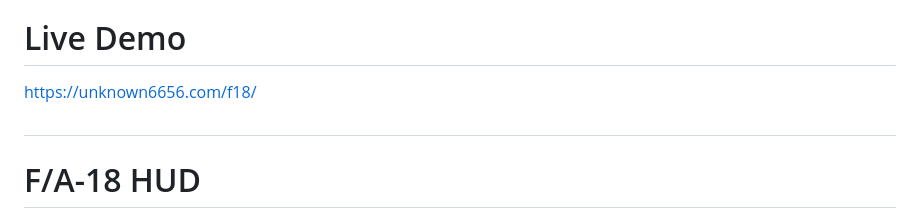
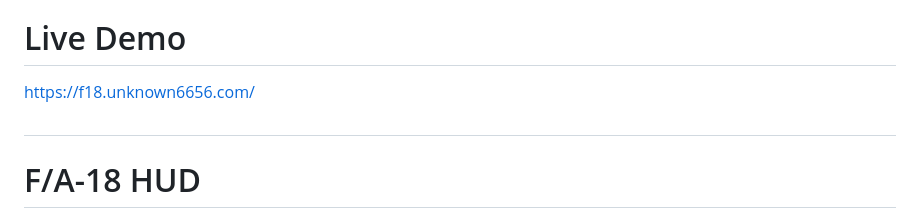
Before and after one commit to Unknown6656/F18-HUD, a Markdown page: readme.md, the part around the change. Rendered like a GitHub page.

Commit message:
Update live demo link in README

```diff
--- a/readme.md
+++ b/readme.md
@@ -11,7 +11,7 @@ Table of contents:
 - [Usage](#_usage)
 
 # Live Demo
-https://unknown6656.com/f18/
+[https://f18.unknown6656.com/](https://f18.unknown6656.com/)
 
 ## <a name="_intro"></a>
 # F/A-18 HUD
```
